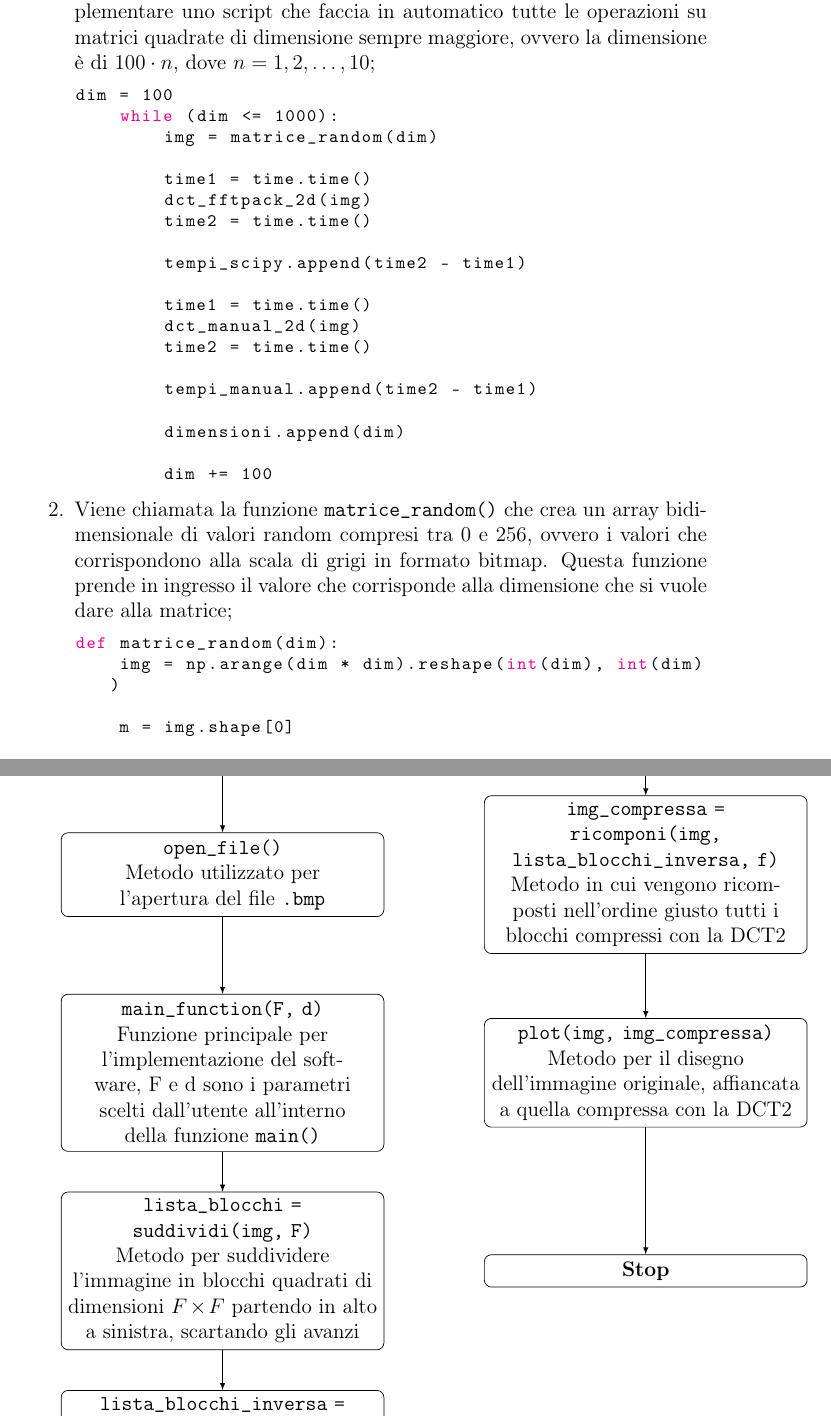
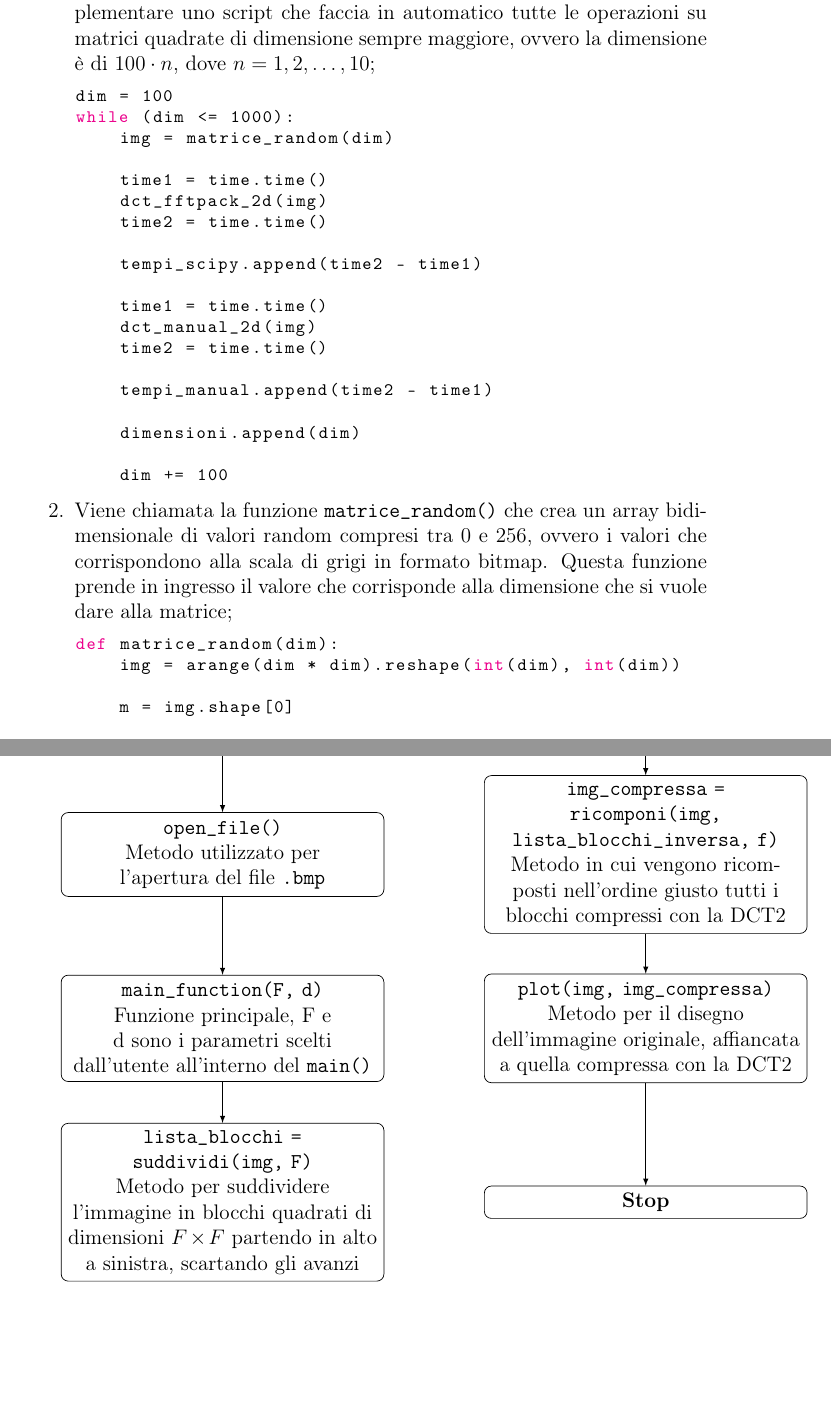
Before and after one commit to NicoloRipamonti/MCS-Project, a LaTeX paper (Progetto 2/Relazione/rel.tex): two parts of pages 7 and 13 of 17 before the commit and two parts of pages 7 and 12 of 16 after it, joined at a grey line, cut so that both start at the same text, the shorter picture padded with empty space. Compiled offline with pdfLaTeX; a LaTeX package or settings file that is missing is left out.

Commit message:
update relazione 2

```diff
--- a/Progetto 2/Relazione/rel.tex
+++ b/Progetto 2/Relazione/rel.tex
@@ -241,7 +241,7 @@ Di seguito viene spiegato approfonditamente come opera lo script.
 
 
 \begin{enumerate}
-\item Nella funzione {\texttt{main()} viene implementato un ciclo {\texttt{while} dove avvengono tutte le operazioni. \`E stato scelto questo metodo per poter implementare uno script che faccia in automatico tutte le operazioni su matrici quadrate di dimensione sempre maggiore, ovvero la dimensione è di $100 \cdot n$, dove $n = 1, 2,  \dots, 10$;
+\item Nella funzione \texttt{main()} viene implementato un ciclo \texttt{while} dove avvengono tutte le operazioni. \`E stato scelto questo metodo per poter implementare uno script che faccia in automatico tutte le operazioni su matrici quadrate di dimensione sempre maggiore, ovvero la dimensione è di $100 \cdot n$, dove $n = 1, 2,  \dots, 10$;
 \begin{lstlisting}[language=Python]
 dim = 100
 while (dim <= 1000):
@@ -264,10 +264,10 @@ dim = 100
     dim += 100
 \end{lstlisting}
 
-\item Viene chiamata la funzione {\texttt{matrice\_random()} che crea un array bidimensionale di valori random compresi tra $0$ e $256$, ovvero i valori che corrispondono alla scala di grigi in formato bitmap. Questa funzione prende in ingresso il valore che corrisponde alla dimensione che si vuole dare alla matrice;
+\item Viene chiamata la funzione \texttt{matrice\_random()} che crea un array bidimensionale di valori random compresi tra $0$ e $256$, ovvero i valori che corrispondono alla scala di grigi in formato bitmap. Questa funzione prende in ingresso il valore che corrisponde alla dimensione che si vuole dare alla matrice;
 \begin{lstlisting}[language=Python]
 def matrice_random(dim):
-    img = np.arange(dim * dim).reshape(int(dim), int(dim))
+    img = arange(dim * dim).reshape(int(dim), int(dim))
 
     m = img.shape[0]
 
@@ -379,19 +379,17 @@ I valori $F$ e $d$ scelti dall'utente servono per l'elaborazione e la compressio
 	|[block]| {\texttt{main()} \\ Definizione del Main in cui viene implementata l'interfaccia per scegliere dal Filesystem un'immagine in formato \texttt{.bmp}}               &          |[block]| {\texttt{lista\_blocchi\_inversa = applica\_dct(lista\_blocchi, d, f)} \\ Metodo in cui viene implementato il calcolo della DCT2, il taglio delle frequenze $c_{kl}$ con $k + l \geq d$}                                  \\
 	|[block]| {\texttt{open\_file()} \\ Metodo utilizzato per l'apertura del file \texttt{.bmp}}          &       |[block]| {\texttt{img\_compressa = ricomponi(img, lista\_blocchi\_inversa, f)} \\ Metodo in cui vengono ricomposti nell'ordine giusto tutti i blocchi compressi con la DCT2}                                      \\
-	|[block]| {\texttt{main\_function(F, d)} \\ Funzione principale per l'implementazione del software, F e d sono i parametri scelti dall'utente all'interno della funzione \texttt{main()}}    &    |[block]| {\texttt{plot(img, img\_compressa)} \\ Metodo per il disegno dell'immagine originale, affiancata a quella compressa con la DCT2}                                         \\
-	|[block]| {\texttt{lista\_blocchi = suddividi(img, F)} \\ Metodo per suddividere l’immagine in blocchi quadrati di dimensioni $F \times F$ partendo in alto a sinistra, scartando gli avanzi}         &           |[block]| {\textbf{Stop}}                                   \\
-	|[block]| {\texttt{lista\_blocchi\_inversa = applica\_dct(lista\_blocchi, d, f)} \\ Metodo in cui viene implementato il calcolo della DCT2, il taglio delle frequenze $c_{kl}$ con $k + l \geq d$}                               \\
+	|[block]| {\texttt{main\_function(F, d)} \\ Funzione principale, F e d sono i parametri scelti dall'utente all'interno del \texttt{main()}}    &    |[block]| {\texttt{plot(img, img\_compressa)} \\ Metodo per il disegno dell'immagine originale, affiancata a quella compressa con la DCT2}                                         \\
+	|[block]| {\texttt{lista\_blocchi = suddividi(img, F)} \\ Metodo per suddividere l’immagine in blocchi quadrati di dimensioni $F \times F$ partendo in alto a sinistra, scartando gli avanzi}         &           |[block]| {\textbf{Stop}} \\
 };
 \path [>=latex,->] (m-1-1) edge (m-2-1);
 \path [>=latex,->] (m-2-1) edge (m-3-1);
 \path [>=latex,->] (m-3-1) edge (m-4-1);
 \path [>=latex,->] (m-4-1) edge (m-5-1);
-\path [>=latex,->] (m-5-1) edge (m-6-1);
 
+\path [>=latex,->] (m-1-2) edge (m-2-2);
 \path [>=latex,->] (m-2-2) edge (m-3-2);
 \path [>=latex,->] (m-3-2) edge (m-4-2);
 \path [>=latex,->] (m-4-2) edge (m-5-2);
-
 
 
 \end{tikzpicture}
```
Also changed, not shown: Progetto 2/Relazione/rel.pdf, Progetto 2/Relazione/rel.tex (19 more changed lines). Lines whose indentation alone changed are shown as unchanged.
